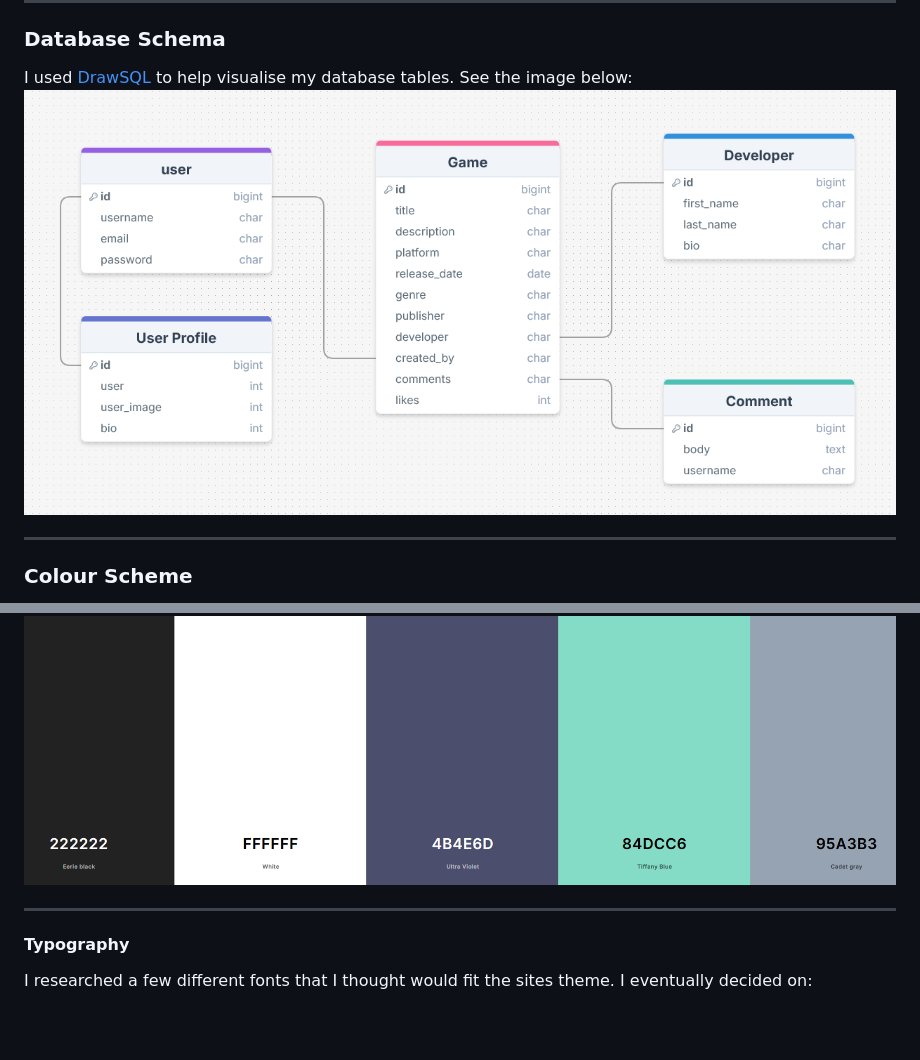
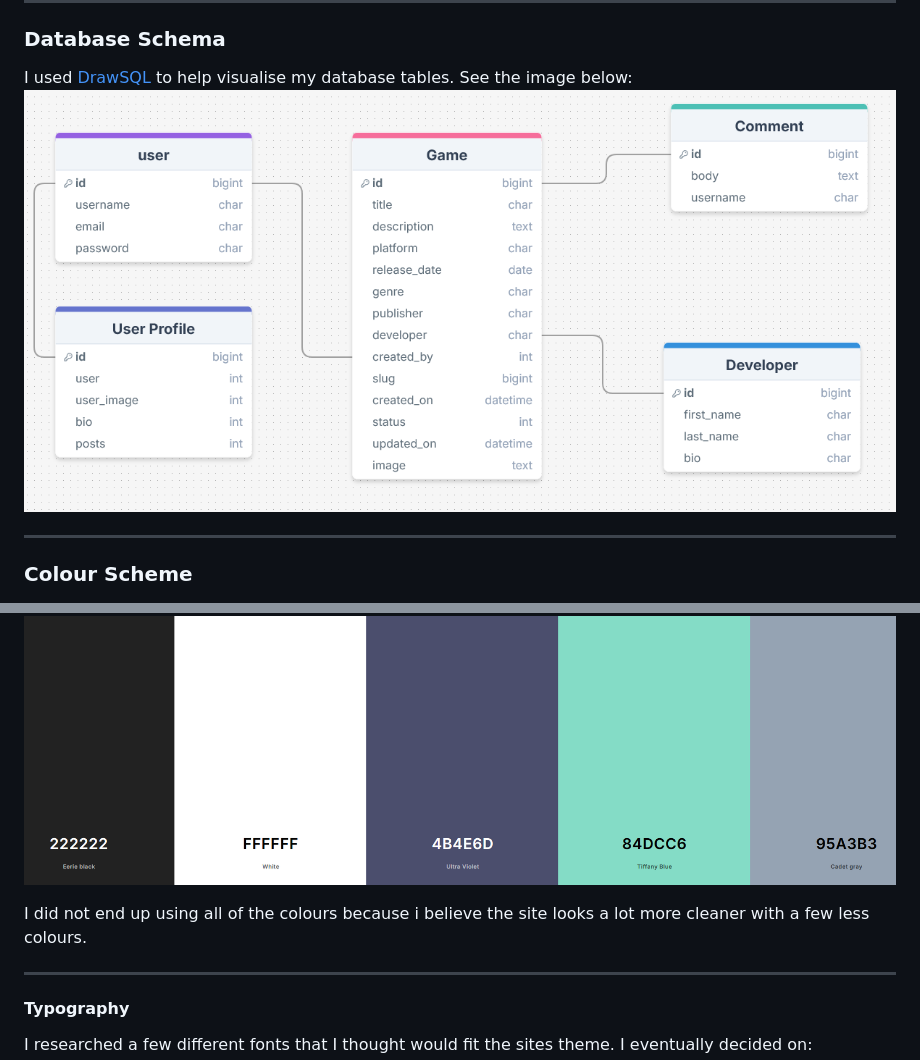
Before and after one commit to ryan-a-davis365/game-talk, a Markdown page: README.md, 2 parts joined by grey strips. GitHub-like rendering; pictures changed too: docs/images/DrawSQL-diagram.png; blank space fills up the shorter version.

```diff
--- a/README.md
+++ b/README.md
@@ -100,6 +100,8 @@ I used [DrawSQL](https://drawsql.app/) to help visualise my database tables. See
 After researching various options for this project, I opted for the colour scheme below:
 ![Colour Palette](docs/images/colour-pallette.png)
 
+I did not end up using all of the colours because i believe the site looks a lot more cleaner with a few less colours.
+
 <hr>
 
 #### **Typography**
```
Also changed, not shown: static/images/game-talk-favicon-16x16.jpg (added), static/images/game-talk-favicon-180x180.jpg (added), static/images/game-talk-favicon-32x32.jpg (added), 4 other files.
